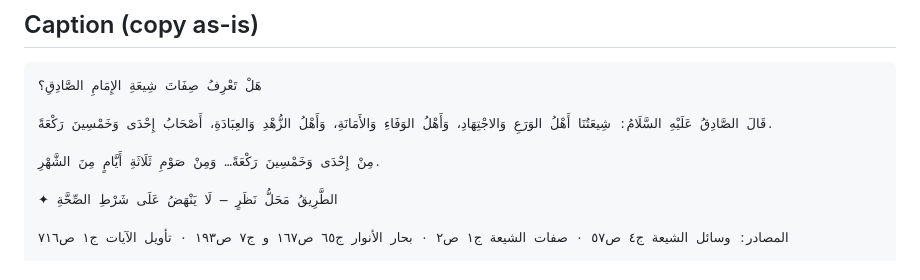
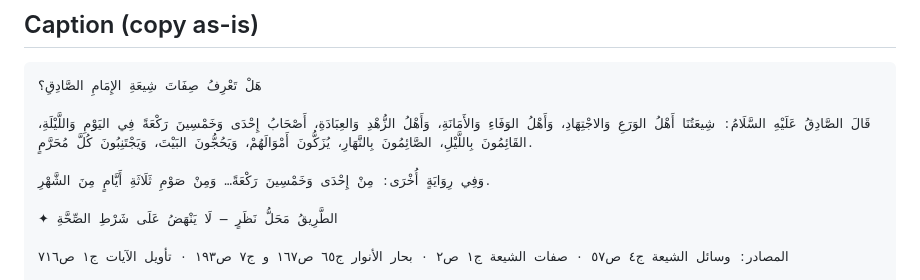
Before and after one commit to sadegh2200/maalsadiqeen, a Markdown page: reel-deliver/sifat-shiat-imam-sadiq-khamsin-rakah-post.md, the part around the change. Drawn GitHub-style.

Commit message:
Post kit: quote the full matn of the sheet in the caption (the reel shows a selection)
Co-authored-by: arena-agent <297053741+arena-agent@users.noreply.github.com>

````diff
--- a/reel-deliver/sifat-shiat-imam-sadiq-khamsin-rakah-post.md
+++ b/reel-deliver/sifat-shiat-imam-sadiq-khamsin-rakah-post.md
@@ -5,9 +5,9 @@
 ```
 هَلْ تَعْرِفُ صِفَاتَ شِيعَةِ الإِمَامِ الصَّادِقِ؟
 
-قَالَ الصَّادِقُ عَلَيْهِ السَّلَامُ: شِيعَتُنَا أَهْلُ الوَرَعِ وَالاجْتِهَادِ، وَأَهْلُ الوَفَاءِ وَالأَمَانَةِ، وَأَهْلُ الزُّهْدِ وَالعِبَادَةِ، أَصْحَابُ إِحْدَى وَخَمْسِينَ رَكْعَةً.
+قَالَ الصَّادِقُ عَلَيْهِ السَّلَامُ: شِيعَتُنَا أَهْلُ الوَرَعِ وَالاجْتِهَادِ، وَأَهْلُ الوَفَاءِ وَالأَمَانَةِ، وَأَهْلُ الزُّهْدِ وَالعِبَادَةِ، أَصْحَابُ إِحْدَى وَخَمْسِينَ رَكْعَةً فِي اليَوْمِ وَاللَّيْلَةِ، القَائِمُونَ بِاللَّيْلِ، الصَّائِمُونَ بِالنَّهَارِ، يُزَكُّونَ أَمْوَالَهُمْ، وَيَحُجُّونَ البَيْتَ، وَيَجْتَنِبُونَ كُلَّ مُحَرَّمٍ.
 
-مِنْ إِحْدَى وَخَمْسِينَ رَكْعَةً… وَمِنْ صَوْمِ ثَلَاثَةِ أَيَّامٍ مِنَ الشَّهْرِ.
+وَفِي رِوَايَةٍ أُخْرَى: مِنْ إِحْدَى وَخَمْسِينَ رَكْعَةً… وَمِنْ صَوْمِ ثَلَاثَةِ أَيَّامٍ مِنَ الشَّهْرِ.
 
 ✦ الطَّرِيقُ مَحَلُّ نَظَرٍ — لَا يَنْهَضُ عَلَى شَرْطِ الصِّحَّةِ
 
````
